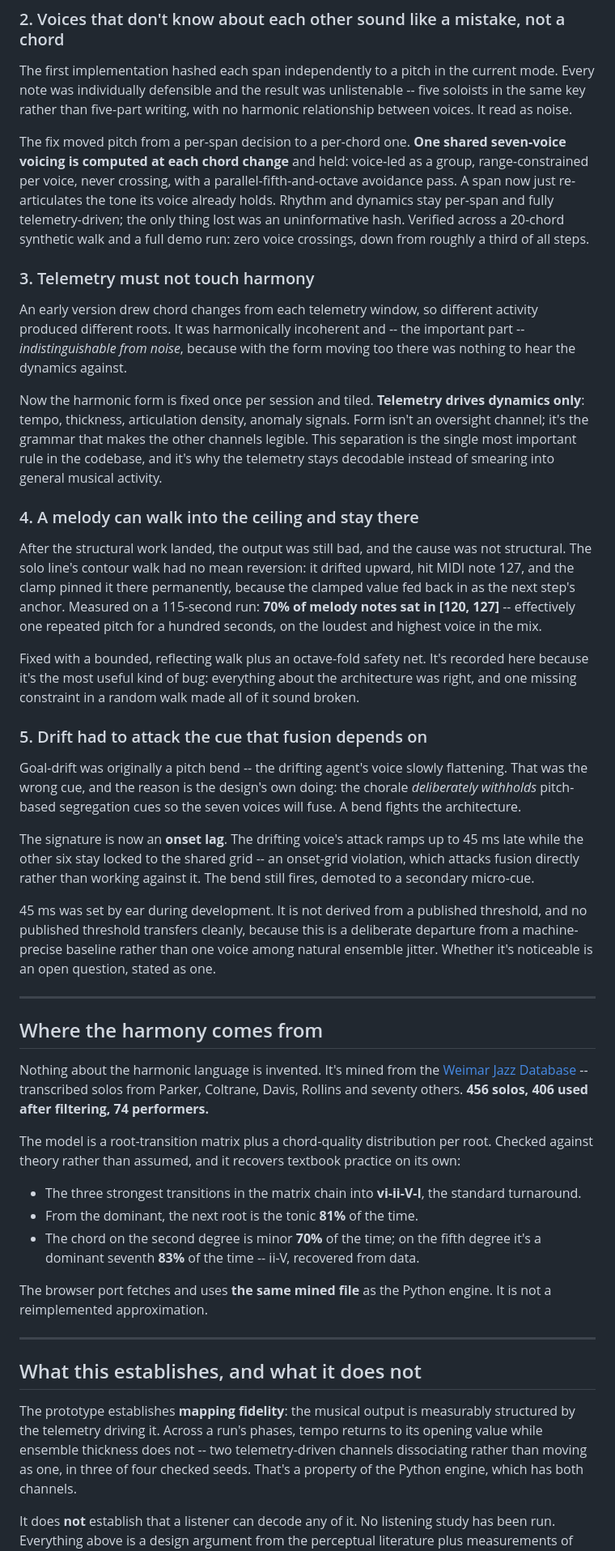
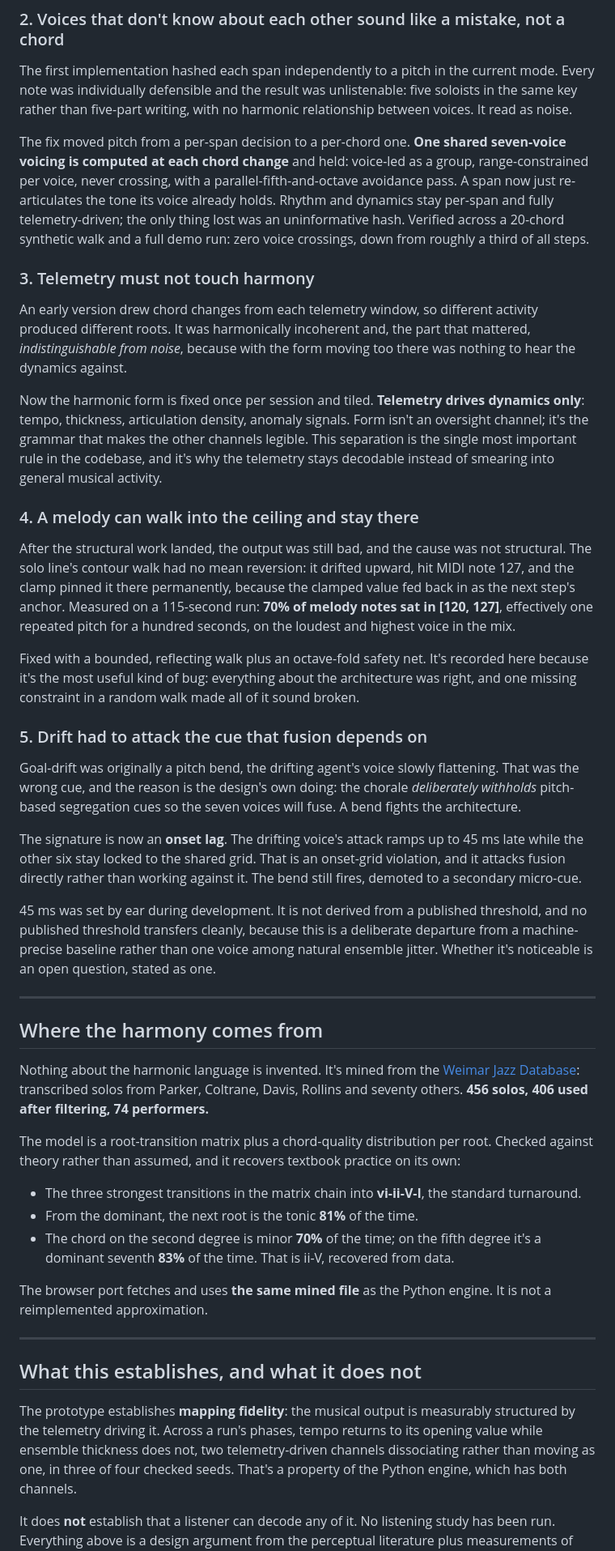
Before and after one commit to mob1ius/oteljazz, a Markdown page: README.md, the part around one of its changes. Shown at 81% size. Rendered like a GitHub page.

```diff
--- a/README.md
+++ b/README.md
@@ -62,7 +62,7 @@ What you monitor is that one texture, and the oversight signals are properties *
 ### 2. Voices that don't know about each other sound like a mistake, not a chord
 
 The first implementation hashed each span independently to a pitch in the current mode. Every
-note was individually defensible and the result was unlistenable -- five soloists in the same key
+note was individually defensible and the result was unlistenable: five soloists in the same key
 rather than five-part writing, with no harmonic relationship between voices. It read as noise.
 
 The fix moved pitch from a per-span decision to a per-chord one. **One shared seven-voice voicing
@@ -75,7 +75,7 @@ full demo run: zero voice crossings, down from roughly a third of all steps.
 ### 3. Telemetry must not touch harmony
 
 An early version drew chord changes from each telemetry window, so different activity produced
-different roots. It was harmonically incoherent and -- the important part -- *indistinguishable
+different roots. It was harmonically incoherent and, the part that mattered, *indistinguishable
 from noise*, because with the form moving too there was nothing to hear the dynamics against.
 
 Now the harmonic form is fixed once per session and tiled. **Telemetry drives dynamics only**:
@@ -89,7 +89,7 @@ general musical activity.
 After the structural work landed, the output was still bad, and the cause was not structural. The
 solo line's contour walk had no mean reversion: it drifted upward, hit MIDI note 127, and the
 clamp pinned it there permanently, because the clamped value fed back in as the next step's
-anchor. Measured on a 115-second run: **70% of melody notes sat in [120, 127]** -- effectively one
+anchor. Measured on a 115-second run: **70% of melody notes sat in [120, 127]**, effectively one
 repeated pitch for a hundred seconds, on the loudest and highest voice in the mix.
 
 Fixed with a bounded, reflecting walk plus an octave-fold safety net. It's recorded here because
@@ -98,13 +98,13 @@ constraint in a random walk made all of it sound broken.
 
 ### 5. Drift had to attack the cue that fusion depends on
 
-Goal-drift was originally a pitch bend -- the drifting agent's voice slowly flattening. That was
+Goal-drift was originally a pitch bend, the drifting agent's voice slowly flattening. That was
 the wrong cue, and the reason is the design's own doing: the chorale *deliberately withholds*
 pitch-based segregation cues so the seven voices will fuse. A bend fights the architecture.
 
 The signature is now an **onset lag**. The drifting voice's attack ramps up to 45 ms late while
-the other six stay locked to the shared grid -- an onset-grid violation, which attacks fusion
-directly rather than working against it. The bend still fires, demoted to a secondary micro-cue.
+the other six stay locked to the shared grid. That is an onset-grid violation, and it attacks
+fusion directly rather than working against it. The bend still fires, demoted to a secondary micro-cue.
 
 45 ms was set by ear during development. It is not derived from a published threshold, and no
 published threshold transfers cleanly, because this is a deliberate departure from a
@@ -116,7 +116,7 @@ noticeable is an open question, stated as one.
 ## Where the harmony comes from
 
 Nothing about the harmonic language is invented. It's mined from the
-[Weimar Jazz Database](https://jazzomat.hfm-weimar.de/) -- transcribed solos from Parker, Coltrane,
+[Weimar Jazz Database](https://jazzomat.hfm-weimar.de/): transcribed solos from Parker, Coltrane,
 Davis, Rollins and seventy others. **456 solos, 406 used after filtering, 74 performers.**
 
 The model is a root-transition matrix plus a chord-quality distribution per root. Checked against
@@ -125,7 +125,7 @@ theory rather than assumed, and it recovers textbook practice on its own:
 - The three strongest transitions in the matrix chain into **vi-ii-V-I**, the standard turnaround.
 - From the dominant, the next root is the tonic **81%** of the time.
 - The chord on the second degree is minor **70%** of the time; on the fifth degree it's a dominant
-  seventh **83%** of the time -- ii-V, recovered from data.
+  seventh **83%** of the time. That is ii-V, recovered from data.
 
 The browser port fetches and uses **the same mined file** as the Python engine. It is not a
 reimplemented approximation.
@@ -136,7 +136,7 @@ reimplemented approximation.
 
 The prototype establishes **mapping fidelity**: the musical output is measurably structured by the
 telemetry driving it. Across a run's phases, tempo returns to its opening value while ensemble
-thickness does not -- two telemetry-driven channels dissociating rather than moving as one, in
+thickness does not, two telemetry-driven channels dissociating rather than moving as one, in
 three of four checked seeds. That's a property of the Python engine, which has both channels.
 
 It does **not** establish that a listener can decode any of it. No listening study has been run.
```
Also changed, not shown: other parts of README.md (+17 -17 lines).
